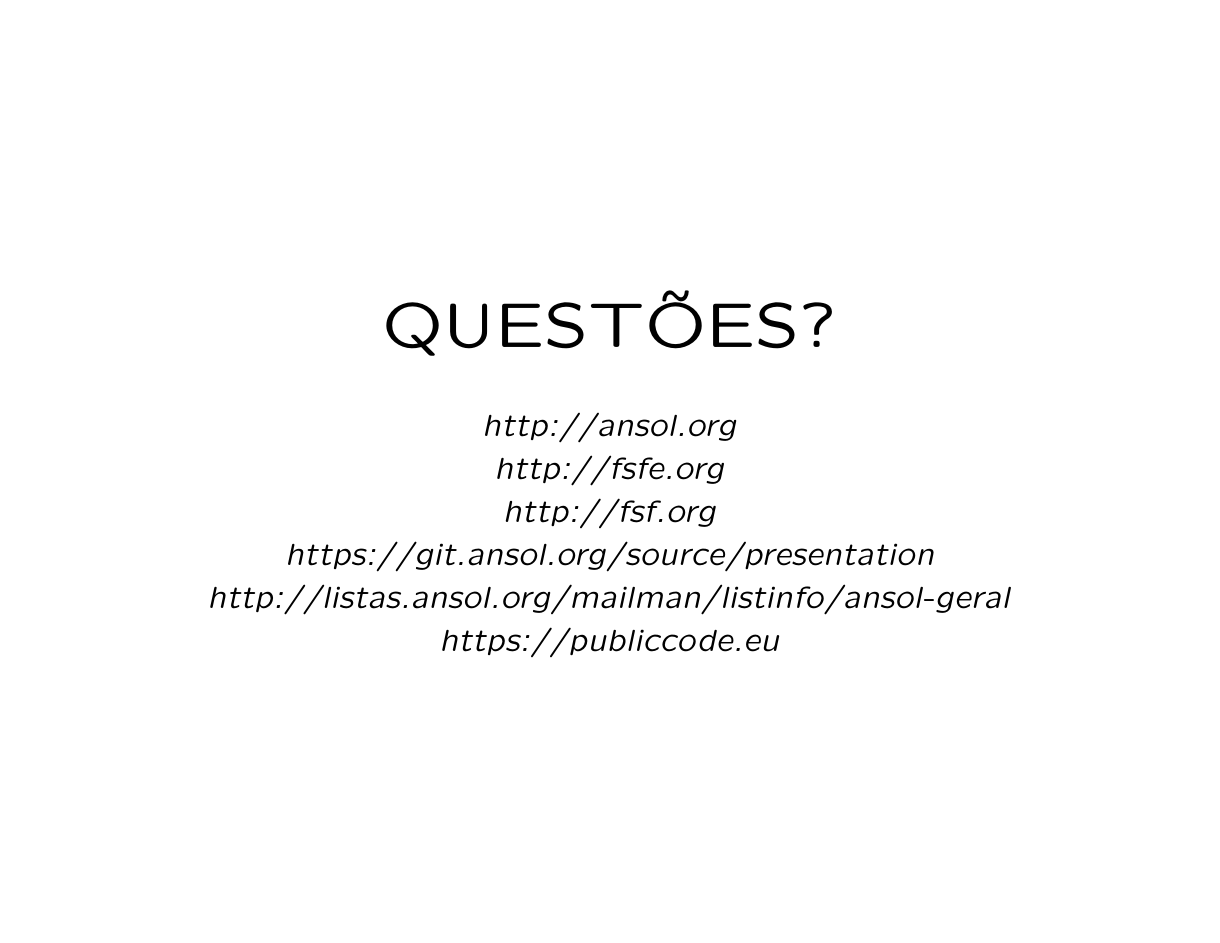
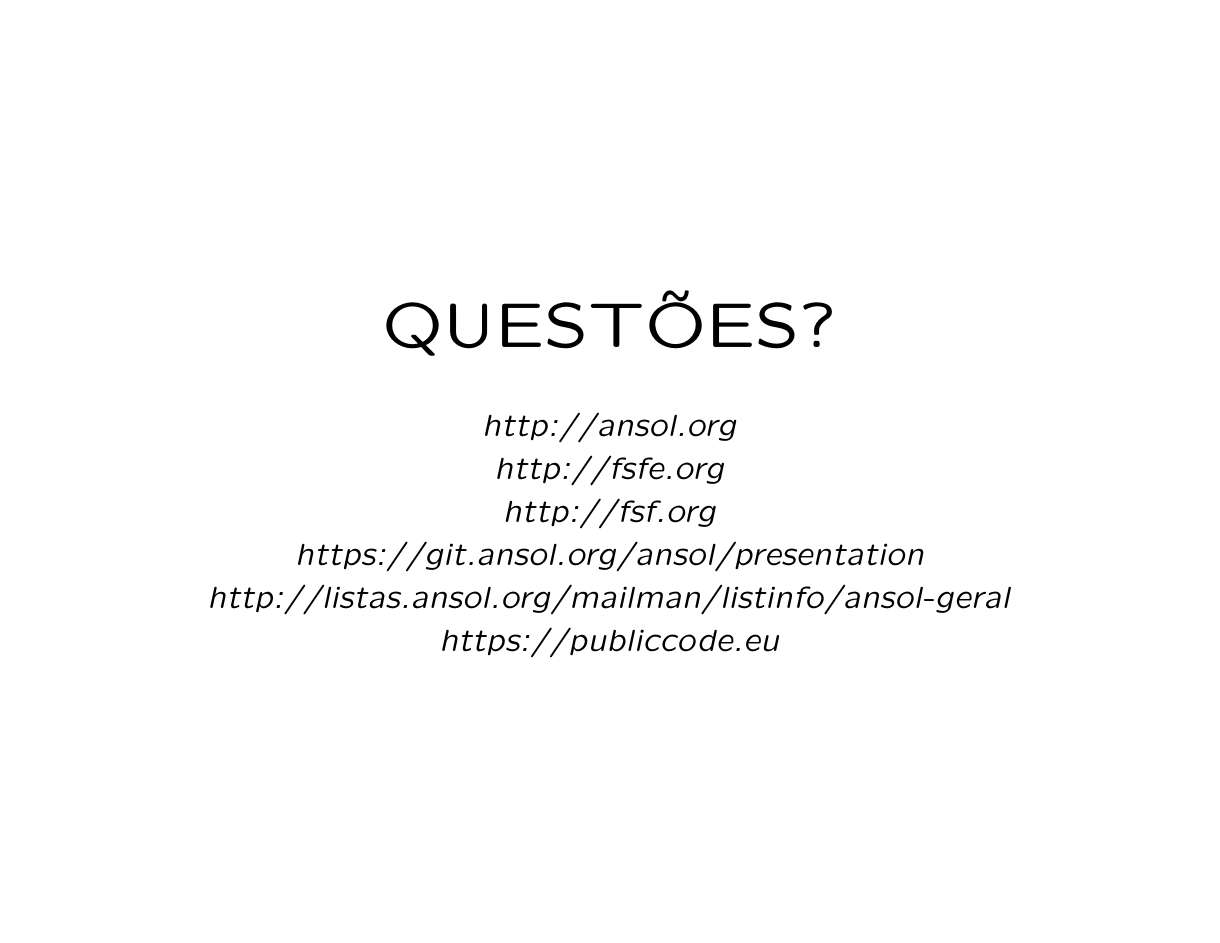
Before and after one commit to marado/ANSOL-presentation, LaTeX slides (ANSOL-presentation.tex): page 38 of 38. Compiled offline with pdfLaTeX; the source files are stored in an older character set and shown here as Unicode.

Commit message:
bugfix: fix link to this repository

```diff
--- a/ANSOL-presentation.tex
+++ b/ANSOL-presentation.tex
@@ -44,7 +44,7 @@
 \emph{http://ansol.org} \\
 \emph{http://fsfe.org} \\
 \emph{http://fsf.org} \\
-\emph{https://git.ansol.org/source/presentation} \\
+\emph{https://git.ansol.org/ansol/presentation} \\
 \emph{http://listas.ansol.org/mailman/listinfo/ansol-geral} \\
 \emph{https://publiccode.eu}
 \end{slide}
```
Also changed, not shown: ANSOL-presentation.pdf, 1 other file.
